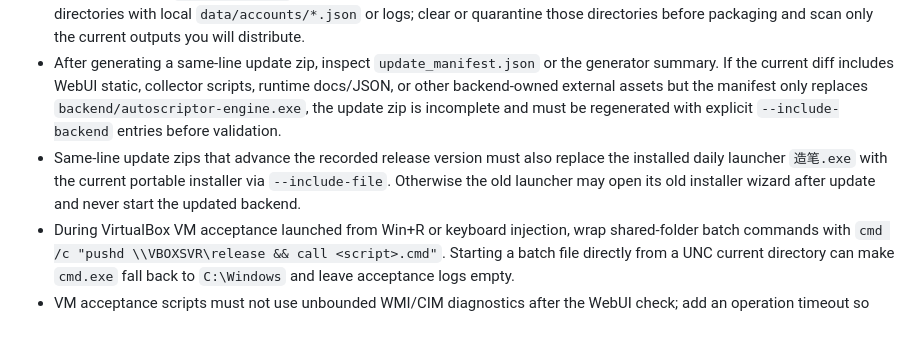
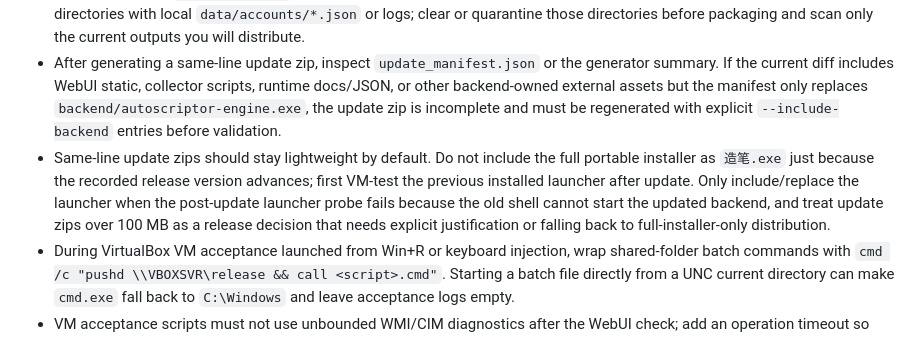
Before and after one commit to kksp993/AutoScriptor, a Markdown page: docs/agents/project-rules.md, the part around the change. Rendered like a GitHub page.

Commit message:
Document lightweight update package policy

```diff
--- a/docs/agents/project-rules.md
+++ b/docs/agents/project-rules.md
@@ -38,7 +38,7 @@ Before every release build, package generation, or update-package validation, pe
 - If a portable installer launched from `\\VBOXSVR\release` or the mapped shared drive exits without showing the Electron window, copy the exe to a local guest path such as `%USERPROFILE%\Downloads` and launch that local copy. Do not assume a fixed VirtualBox shared-folder drive letter such as `Y:`; use the UNC path or the drive letter created by `pushd` for that command. The installer wizard's primary button must be keyboard reachable; Enter should advance the current primary action when focus is not in an editable input control.
 - Do not treat all of `dist_electron/` as a release artifact. It is not automatically cleaned and may contain stale manual install directories with local `data/accounts/*.json` or logs; clear or quarantine those directories before packaging and scan only the current outputs you will distribute.
 - After generating a same-line update zip, inspect `update_manifest.json` or the generator summary. If the current diff includes WebUI static, collector scripts, runtime docs/JSON, or other backend-owned external assets but the manifest only replaces `backend/autoscriptor-engine.exe`, the update zip is incomplete and must be regenerated with explicit `--include-backend` entries before validation.
-- Same-line update zips that advance the recorded release version must also replace the installed daily launcher `造笔.exe` with the current portable installer via `--include-file`. Otherwise the old launcher may open its old installer wizard after update and never start the updated backend.
+- Same-line update zips should stay lightweight by default. Do not include the full portable installer as `造笔.exe` just because the recorded release version advances; first VM-test the previous installed launcher after update. Only include/replace the launcher when the post-update launcher probe fails because the old shell cannot start the updated backend, and treat update zips over 100 MB as a release decision that needs explicit justification or falling back to full-installer-only distribution.
 - During VirtualBox VM acceptance launched from Win+R or keyboard injection, wrap shared-folder batch commands with `cmd /c "pushd \\VBOXSVR\release && call <script>.cmd"`. Starting a batch file directly from a UNC current directory can make `cmd.exe` fall back to `C:\Windows` and leave acceptance logs empty.
 - VM acceptance scripts must not use unbounded WMI/CIM diagnostics after the WebUI check; add an operation timeout so report writing cannot hang after the actual install/runtime validation has already succeeded.
 - Keep VM release results layered: basic installer/WebUI acceptance does not prove Paddle/OCR or MuMu task execution when runtime smoke fails with `libpaddle.pyd` initialization errors. Claim those only after an AVX-capable VM or MuMu-capable host passes the runtime/device acceptance.
```
Also changed, not shown: 2 other files.
